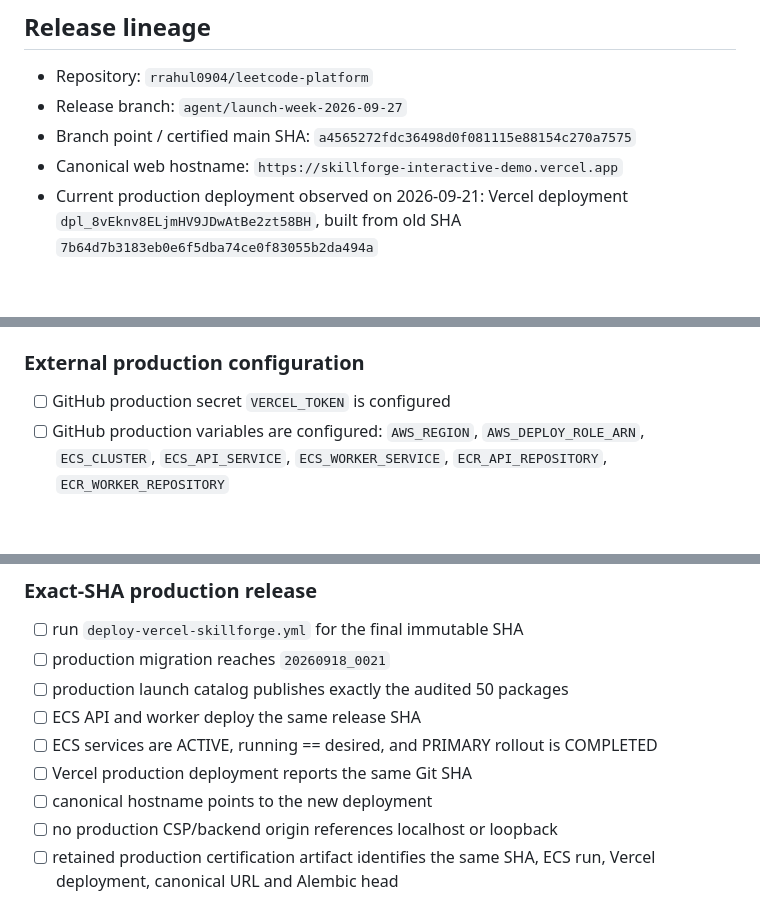
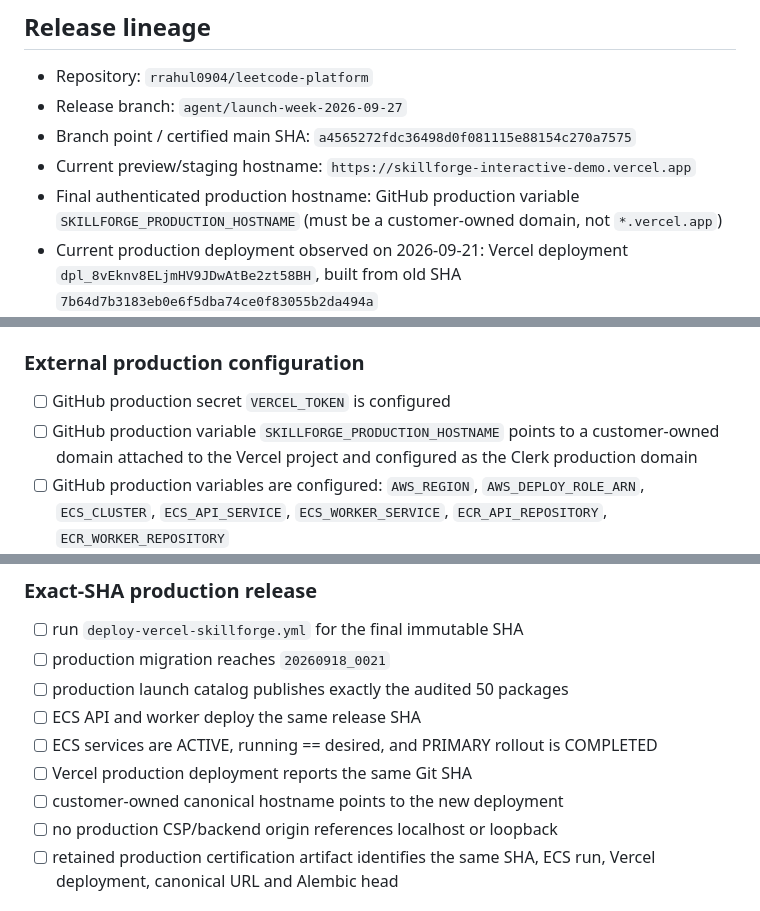
Before and after one commit to rrahul0904/leetcode-platform, a Markdown page: docs/LAUNCH_WEEK_2026-09-27.md, 3 parts joined by grey strips. Rendered like a GitHub page; blank space fills up the shorter version.

Commit message:
docs: add owned-domain Clerk production gate

```diff
--- a/docs/LAUNCH_WEEK_2026-09-27.md
+++ b/docs/LAUNCH_WEEK_2026-09-27.md
@@ -7,7 +7,8 @@ This document is the release control record for the one-week SkillForge launch.
 - Repository: `rrahul0904/leetcode-platform`
 - Release branch: `agent/launch-week-2026-09-27`
 - Branch point / certified main SHA: `a4565272fdc36498d0f081115e88154c270a7575`
-- Canonical web hostname: `https://skillforge-interactive-demo.vercel.app`
+- Current preview/staging hostname: `https://skillforge-interactive-demo.vercel.app`
+- Final authenticated production hostname: GitHub production variable `SKILLFORGE_PRODUCTION_HOSTNAME` (must be a customer-owned domain, not `*.vercel.app`)
 - Current production deployment observed on 2026-09-21: Vercel deployment `dpl_8vEknv8ELjmHV9JDwAtBe2zt58BH`, built from old SHA `7b64d7b3183eb0e6f5dba74ce0f83055b2da494a`
 - Current production therefore remains stale until an exact-SHA release completes.
 
@@ -48,6 +49,7 @@ All gates below must be green against the same immutable release SHA.
 ### External production configuration
 
 - [ ] GitHub production secret `VERCEL_TOKEN` is configured
+- [ ] GitHub production variable `SKILLFORGE_PRODUCTION_HOSTNAME` points to a customer-owned domain attached to the Vercel project and configured as the Clerk production domain
 - [ ] GitHub production variables are configured: `AWS_REGION`, `AWS_DEPLOY_ROLE_ARN`, `ECS_CLUSTER`, `ECS_API_SERVICE`, `ECS_WORKER_SERVICE`, `ECR_API_REPOSITORY`, `ECR_WORKER_REPOSITORY`
 - [ ] Vercel production environment contains Clerk live keys (`pk_live_*` / `sk_live_*`), a non-loopback HTTPS `RIGOR_BACKEND_ORIGIN`, and a non-loopback production PostgreSQL URL
 - [ ] AWS OIDC role trust permits this repository/environment
@@ -62,7 +64,7 @@ All gates below must be green against the same immutable release SHA.
 - [ ] ECS API and worker deploy the same release SHA
 - [ ] ECS services are ACTIVE, running == desired, and PRIMARY rollout is COMPLETED
 - [ ] Vercel production deployment reports the same Git SHA
-- [ ] canonical hostname points to the new deployment
+- [ ] customer-owned canonical hostname points to the new deployment
 - [ ] no production CSP/backend origin references localhost or loopback
 - [ ] retained production certification artifact identifies the same SHA, ECS run, Vercel deployment, canonical URL and Alembic head
 
```
